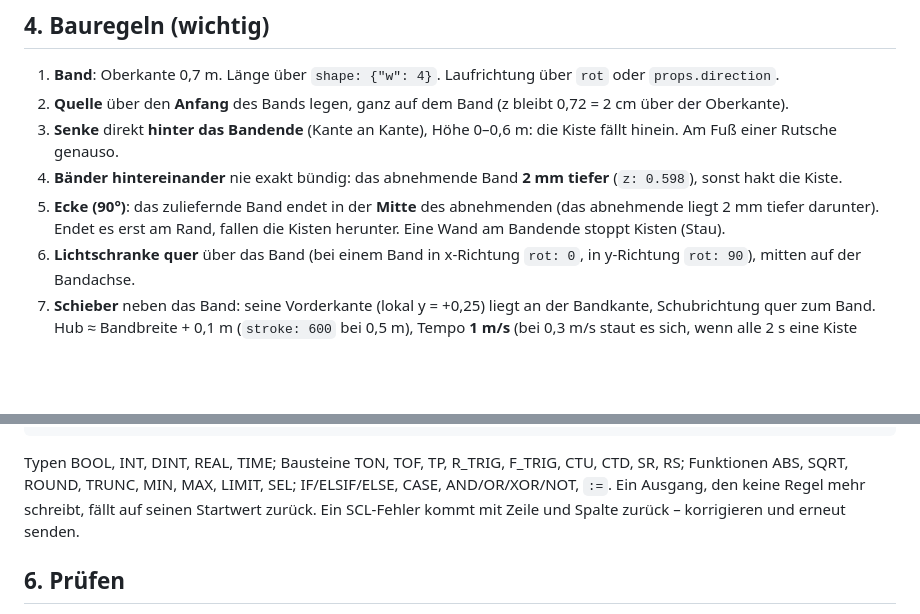
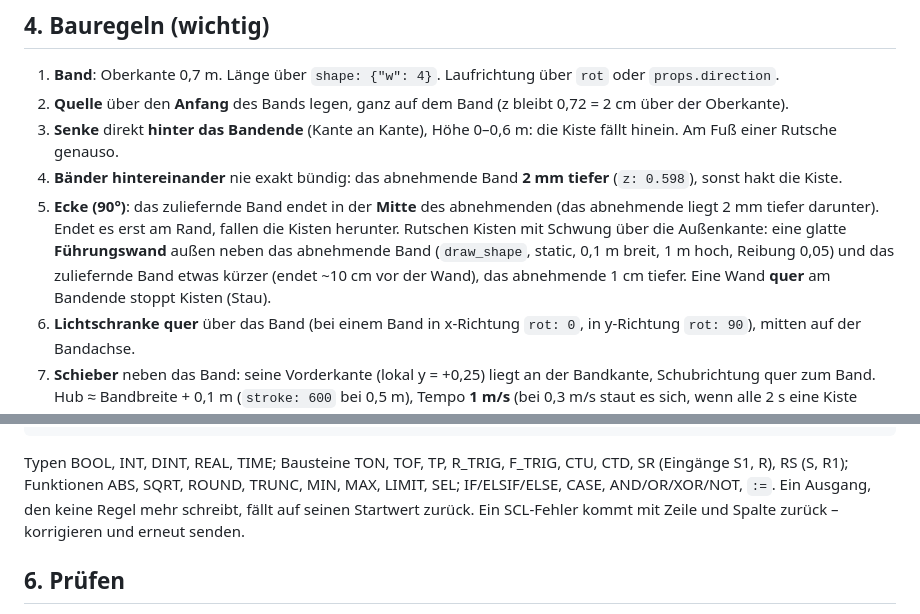
Before and after one commit to JakobBubenheim/MiniFactory, a Markdown page: mcp/anleitung.md, 2 parts joined by grey strips. Rendered like a GitHub page; blank space fills up the shorter version.

````diff
--- a/mcp/anleitung.md
+++ b/mcp/anleitung.md
@@ -54,7 +54,9 @@ Kisten: 0,3 m Würfel, 5,4 kg. Kommen später neue Vorlagen dazu (z. B. Drehtisc
 3. **Senke** direkt **hinter das Bandende** (Kante an Kante), Höhe 0–0,6 m: die Kiste fällt hinein. Am Fuß einer Rutsche genauso.
 4. **Bänder hintereinander** nie exakt bündig: das abnehmende Band **2 mm tiefer** (`z: 0.598`), sonst hakt die Kiste.
 5. **Ecke (90°)**: das zuliefernde Band endet in der **Mitte** des abnehmenden (das abnehmende liegt 2 mm tiefer darunter).
-   Endet es erst am Rand, fallen die Kisten herunter. Eine Wand am Bandende stoppt Kisten (Stau).
+   Endet es erst am Rand, fallen die Kisten herunter. Rutschen Kisten mit Schwung über die Außenkante: eine glatte
+   **Führungswand** außen neben das abnehmende Band (`draw_shape`, static, 0,1 m breit, 1 m hoch, Reibung 0,05) und das
+   zuliefernde Band etwas kürzer (endet ~10 cm vor der Wand), das abnehmende 1 cm tiefer. Eine Wand **quer** am Bandende stoppt Kisten (Stau).
 6. **Lichtschranke quer** über das Band (bei einem Band in x-Richtung `rot: 0`, in y-Richtung `rot: 90`), mitten auf der Bandachse.
 7. **Schieber** neben das Band: seine Vorderkante (lokal y = +0,25) liegt an der Bandkante, Schubrichtung quer zum Band.
    Hub ≈ Bandbreite + 0,1 m (`stroke: 600` bei 0,5 m), Tempo **1 m/s** (bei 0,3 m/s staut es sich, wenn alle 2 s eine Kiste kommt).
@@ -82,7 +84,7 @@ zaehler(CU := "LS1".Belegt, R := FALSE, PV := 3);
 IF zaehler.Q THEN "S1".Ausfahren := TRUE; ELSE "S1".Ausfahren := FALSE; END_IF;
 ```
 
-Typen BOOL, INT, DINT, REAL, TIME; Bausteine TON, TOF, TP, R_TRIG, F_TRIG, CTU, CTD, SR, RS; Funktionen ABS, SQRT,
+Typen BOOL, INT, DINT, REAL, TIME; Bausteine TON, TOF, TP, R_TRIG, F_TRIG, CTU, CTD, SR (Eingänge S1, R), RS (S, R1); Funktionen ABS, SQRT,
 ROUND, TRUNC, MIN, MAX, LIMIT, SEL; IF/ELSIF/ELSE, CASE, AND/OR/XOR/NOT, `:=`. Ein Ausgang, den keine Regel mehr schreibt,
 fällt auf seinen Startwert zurück. Ein SCL-Fehler kommt mit Zeile und Spalte zurück – korrigieren und erneut senden.
 
````
Also changed, not shown: Idee/Konzept-MCP.md (+7 -1 lines).
